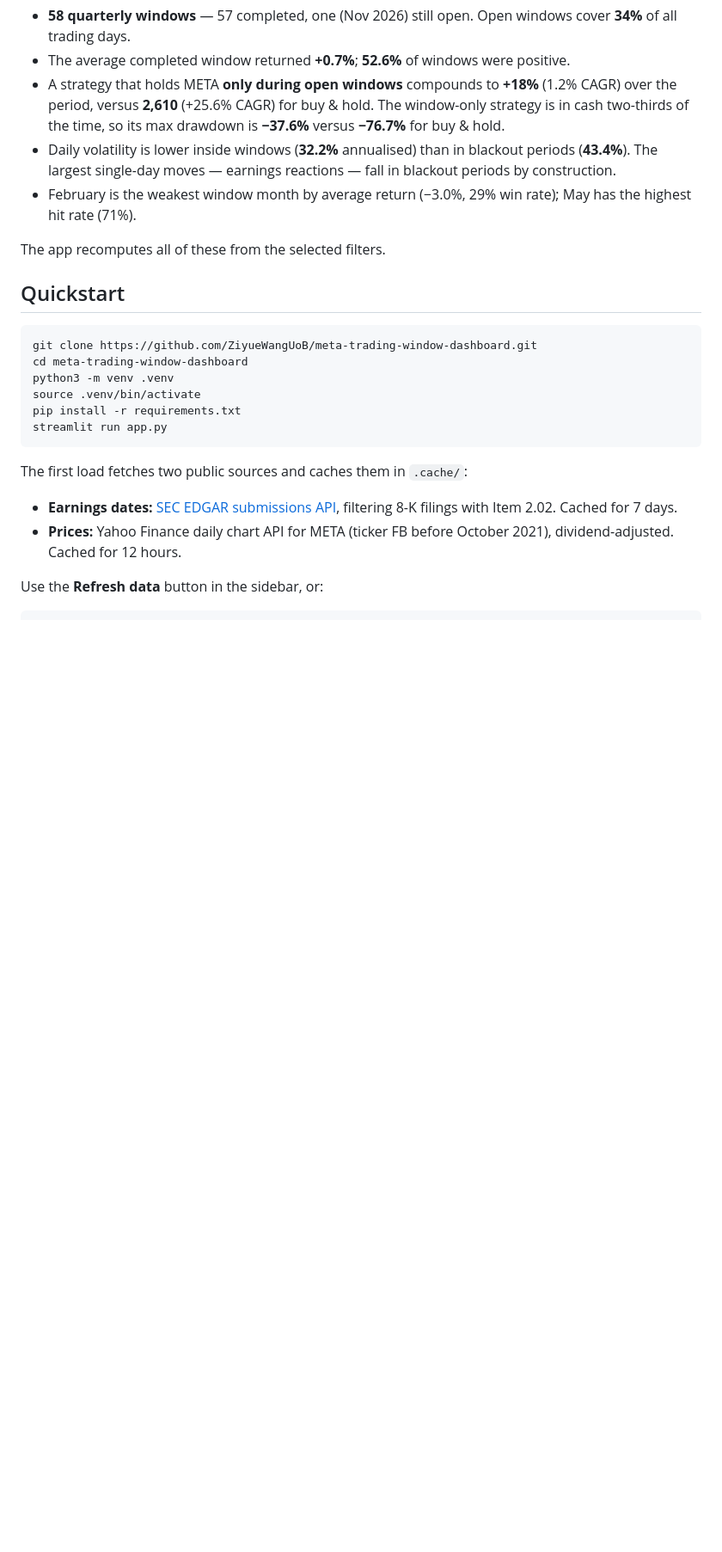
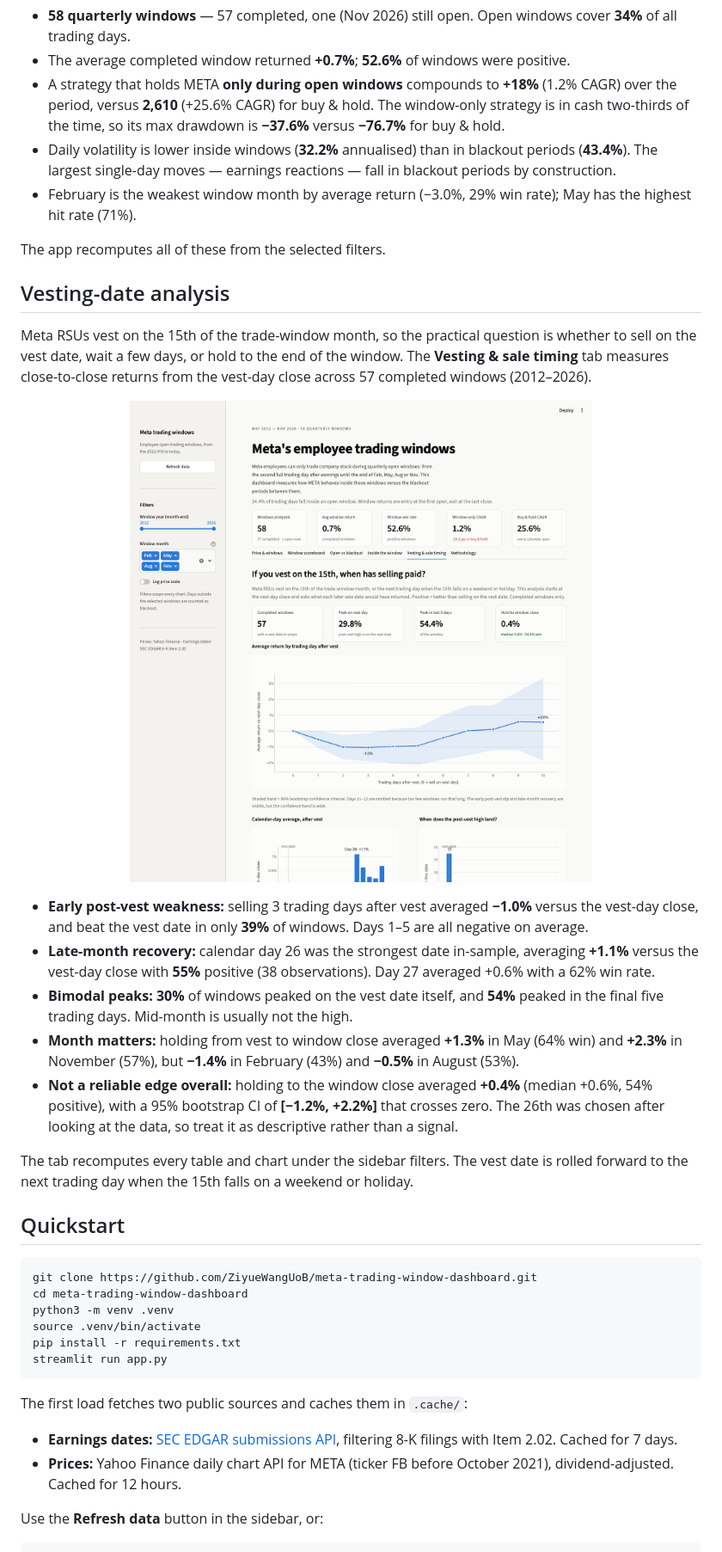
Before and after one commit to ZiyueWangUoB/meta-trading-window-dashboard, a Markdown page: README.md, the part around one of its changes. Shown at 86% size. Rendered like a GitHub page; pictures changed too: docs/vesting-timing.png (added); blank space fills up the shorter version.

```diff
--- a/README.md
+++ b/README.md
@@ -60,6 +61,38 @@ November 2026.
   May has the highest hit rate (71%).
 
 The app recomputes all of these from the selected filters.
+
+## Vesting-date analysis
+
+Meta RSUs vest on the 15th of the trade-window month, so the practical question
+is whether to sell on the vest date, wait a few days, or hold to the end of the
+window. The **Vesting & sale timing** tab measures close-to-close returns from
+the vest-day close across 57 completed windows (2012–2026).
+
+<p align="center">
+  <img src="docs/vesting-timing.png" alt="Vesting and sale timing analysis" width="100%">
+</p>
+
+- **Early post-vest weakness:** selling 3 trading days after vest averaged
+  **−1.0%** versus the vest-day close, and beat the vest date in only **39%**
+  of windows. Days 1–5 are all negative on average.
+- **Late-month recovery:** calendar day 26 was the strongest date in-sample,
+  averaging **+1.1%** versus the vest-day close with **55%** positive
+  (38 observations). Day 27 averaged +0.6% with a 62% win rate.
+- **Bimodal peaks:** **30%** of windows peaked on the vest date itself, and
+  **54%** peaked in the final five trading days. Mid-month is usually not the
+  high.
+- **Month matters:** holding from vest to window close averaged **+1.3%** in May
+  (64% win) and **+2.3%** in November (57%), but **−1.4%** in February (43%) and
+  **−0.5%** in August (53%).
+- **Not a reliable edge overall:** holding to the window close averaged
+  **+0.4%** (median +0.6%, 54% positive), with a 95% bootstrap CI of
+  **[−1.2%, +2.2%]** that crosses zero. The 26th was chosen after looking at the
+  data, so treat it as descriptive rather than a signal.
+
+The tab recomputes every table and chart under the sidebar filters. The vest
+date is rolled forward to the next trading day when the 15th falls on a weekend
+or holiday.
 
 ## Quickstart
 
```
Also changed, not shown: other parts of README.md (+1 -0 lines), docs/dashboard.png, docs/inside-window.png, docs/open-vs-blackout.png, docs/window-scoreboard.png, 4 other files.
